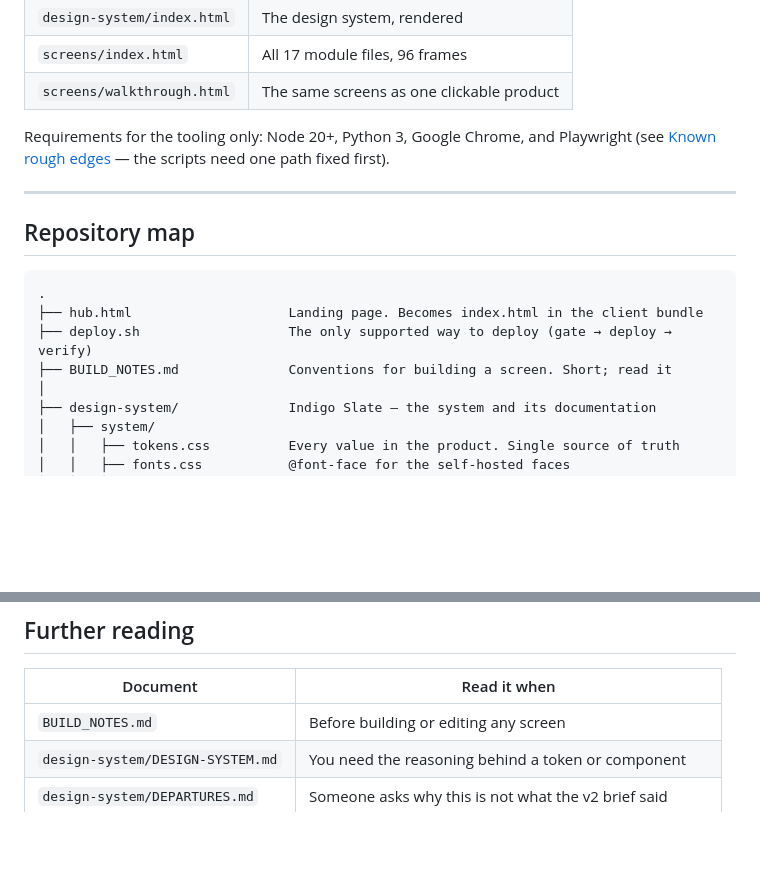
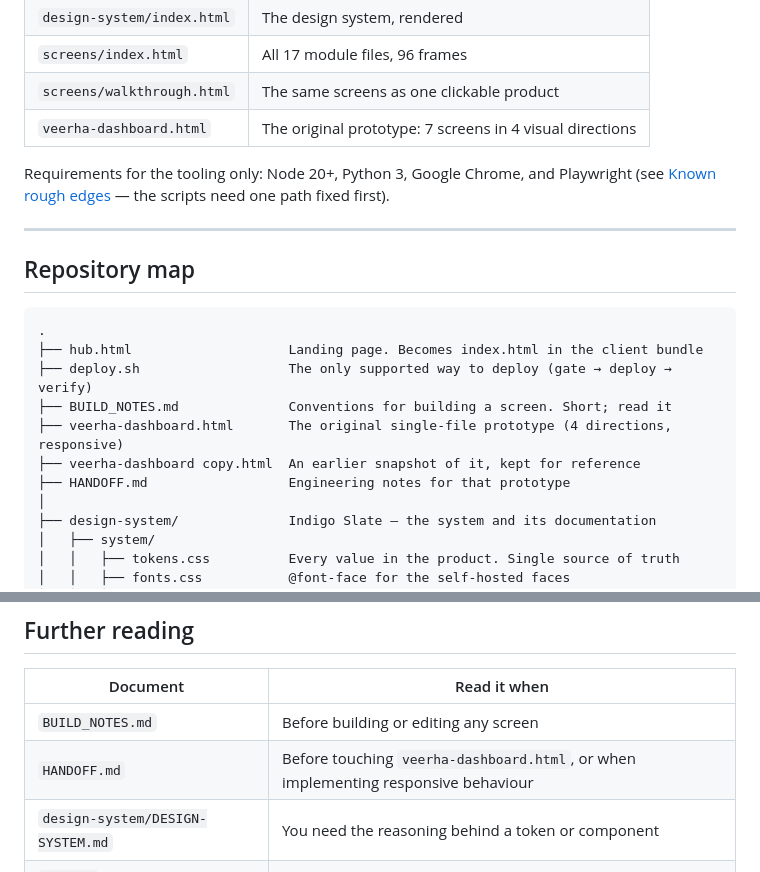
Before and after one commit to BinaryBhakti/veerha_dashboard, a Markdown page: README.md, 2 parts joined by grey strips. Rendered like a GitHub page; blank space fills up the shorter version.

```diff
--- a/README.md
+++ b/README.md
@@ -67,6 +69,7 @@ Where to look first:
 | `design-system/index.html` | The design system, rendered |
 | `screens/index.html` | All 17 module files, 96 frames |
 | `screens/walkthrough.html` | The same screens as one clickable product |
+| `veerha-dashboard.html` | The original prototype: 7 screens in 4 visual directions |
 
 Requirements for the tooling only: Node 20+, Python 3, Google Chrome, and Playwright
 (see [Known rough edges](#known-rough-edges) — the scripts need one path fixed first).
@@ -80,6 +83,9 @@ Requirements for the tooling only: Node 20+, Python 3, Google Chrome, and Playwr
 ├── hub.html                    Landing page. Becomes index.html in the client bundle
 ├── deploy.sh                   The only supported way to deploy (gate → deploy → verify)
 ├── BUILD_NOTES.md              Conventions for building a screen. Short; read it
+├── veerha-dashboard.html       The original single-file prototype (4 directions, responsive)
+├── veerha-dashboard copy.html  An earlier snapshot of it, kept for reference
+├── HANDOFF.md                  Engineering notes for that prototype
 │
 ├── design-system/              Indigo Slate — the system and its documentation
 │   ├── system/
@@ -619,6 +670,7 @@ These were settled with the client. Reopening them costs a review cycle.
 | Document | Read it when |
 |---|---|
 | `BUILD_NOTES.md` | Before building or editing any screen |
+| `HANDOFF.md` | Before touching `veerha-dashboard.html`, or when implementing responsive behaviour |
 | `design-system/DESIGN-SYSTEM.md` | You need the reasoning behind a token or component |
 | `design-system/DEPARTURES.md` | Someone asks why this is not what the v2 brief said |
 | `screens/MANIFEST.md` | You need to know what is in scope, its number and its file |
```
Also changed, not shown: other parts of README.md (+67 -20 lines).
